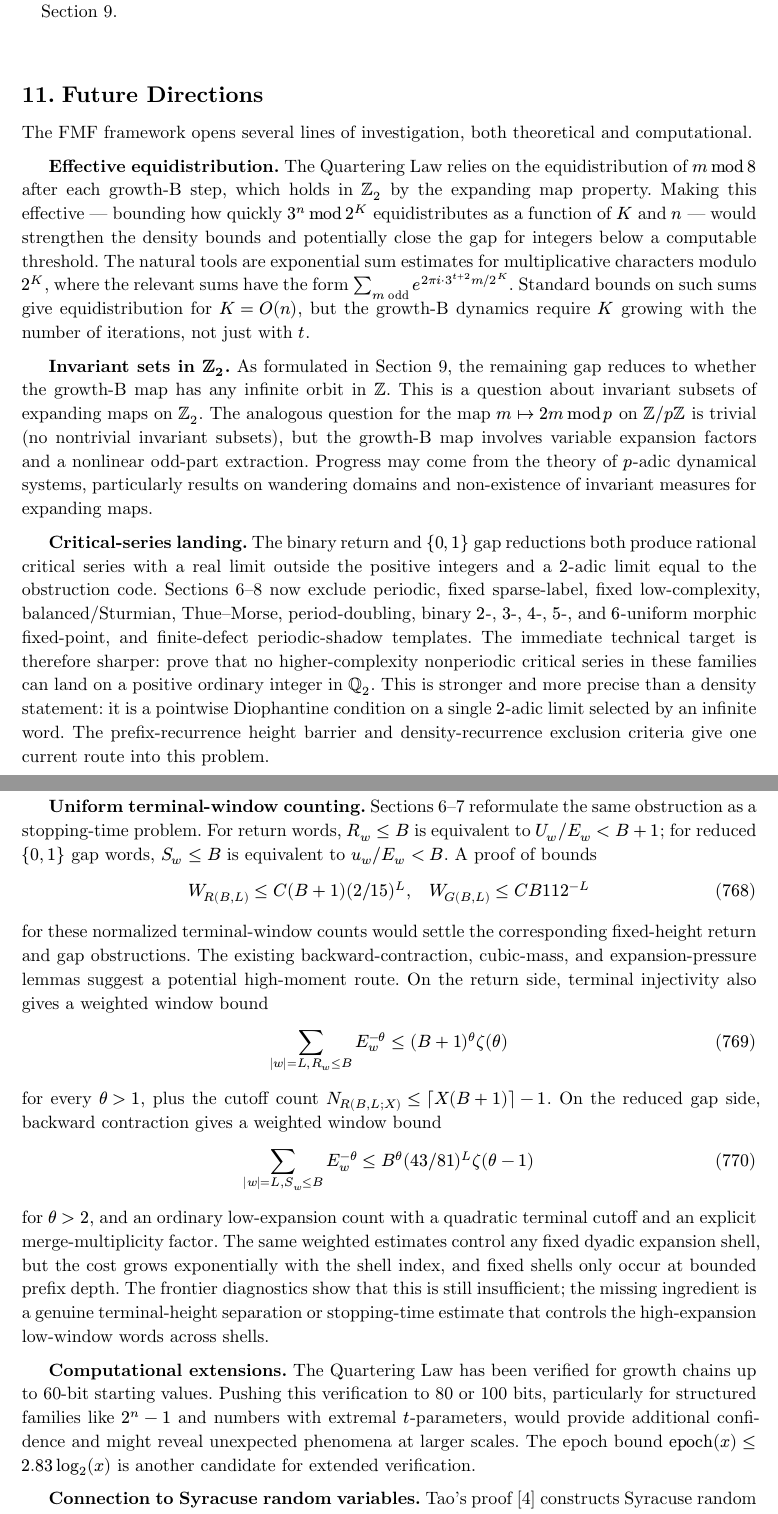
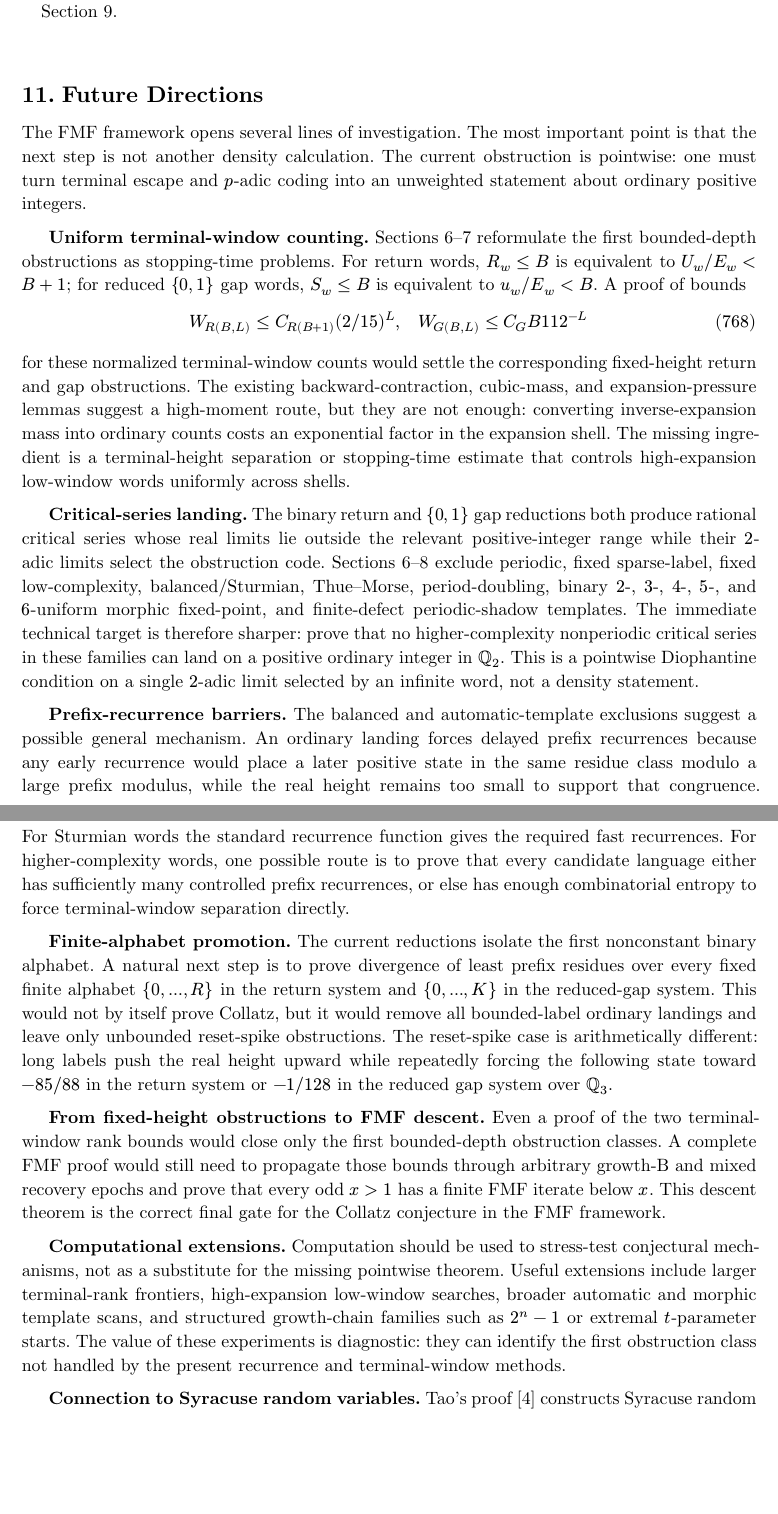
Before and after one commit to HamedMP/collatz-fmf, a Typst document (paper/main.typ, which reads paper/sections/11-future.typ): two parts of pages 143 and 144 of 145, joined at a grey line, cut so that both start at the same text, the shorter picture padded with empty space. Compiled offline with Typst 0.15.

Commit message:
Sharpen future proof targets

```diff
--- a/paper/sections/11-future.typ
+++ b/paper/sections/11-future.typ
@@ -2,23 +2,21 @@
 
 = Future Directions
 
-The FMF framework opens several lines of investigation, both theoretical and computational.
+The FMF framework opens several lines of investigation. The most important point is that the next step is not another density calculation. The current obstruction is pointwise: one must turn terminal escape and $p$-adic coding into an unweighted statement about ordinary positive integers.
 
-*Effective equidistribution.* The Quartering Law relies on the equidistribution of $m mod 8$ after each growth-B step, which holds in $ZZ_2$ by the expanding map property. Making this effective --- bounding how quickly $3^n mod 2^K$ equidistributes as a function of $K$ and $n$ --- would strengthen the density bounds and potentially close the gap for integers below a computable threshold. The natural tools are exponential sum estimates for multiplicative characters modulo $2^K$, where the relevant sums have the form $sum_(m "odd") e^(2 pi i dot 3^(t+2) m \/ 2^K)$. Standard bounds on such sums give equidistribution for $K = O(n)$, but the growth-B dynamics require $K$ growing with the number of iterations, not just with $t$.
+*Uniform terminal-window counting.* Sections 6--7 reformulate the first bounded-depth obstructions as stopping-time problems. For return words, $R_w <= B$ is equivalent to $U_w\/E_w < B+1$; for reduced ${0,1}$ gap words, $S_w <= B$ is equivalent to $u_w\/E_w < B$. A proof of bounds
+$ W_R(B,L) <= C_R(B+1)(2\/15)^L, quad W_G(B,L) <= C_G B 112^(-L) $
+for these normalized terminal-window counts would settle the corresponding fixed-height return and gap obstructions. The existing backward-contraction, cubic-mass, and expansion-pressure lemmas suggest a high-moment route, but they are not enough: converting inverse-expansion mass into ordinary counts costs an exponential factor in the expansion shell. The missing ingredient is a terminal-height separation or stopping-time estimate that controls high-expansion low-window words uniformly across shells.
 
-*Invariant sets in $ZZ_2$.* As formulated in Section 9, the remaining gap reduces to whether the growth-B map has any infinite orbit in $ZZ$. This is a question about invariant subsets of expanding maps on $ZZ_2$. The analogous question for the map $m arrow.r.bar 2m mod p$ on $ZZ\/p ZZ$ is trivial (no nontrivial invariant subsets), but the growth-B map involves variable expansion factors and a nonlinear odd-part extraction. Progress may come from the theory of $p$-adic dynamical systems, particularly results on wandering domains and non-existence of invariant measures for expanding maps.
+*Critical-series landing.* The binary return and ${0,1}$ gap reductions both produce rational critical series whose real limits lie outside the relevant positive-integer range while their $2$-adic limits select the obstruction code. Sections 6--8 exclude periodic, fixed sparse-label, fixed low-complexity, balanced/Sturmian, Thue--Morse, period-doubling, binary $2$-, $3$-, $4$-, $5$-, and $6$-uniform morphic fixed-point, and finite-defect periodic-shadow templates. The immediate technical target is therefore sharper: prove that no higher-complexity nonperiodic critical series in these families can land on a positive ordinary integer in $QQ_2$. This is a pointwise Diophantine condition on a single $2$-adic limit selected by an infinite word, not a density statement.
 
-*Critical-series landing.* The binary return and ${0,1}$ gap reductions both produce rational critical series with a real limit outside the positive integers and a $2$-adic limit equal to the obstruction code. Sections 6--8 now exclude periodic, fixed sparse-label, fixed low-complexity, balanced/Sturmian, Thue--Morse, period-doubling, binary $2$-, $3$-, $4$-, $5$-, and $6$-uniform morphic fixed-point, and finite-defect periodic-shadow templates. The immediate technical target is therefore sharper: prove that no higher-complexity nonperiodic critical series in these families can land on a positive ordinary integer in $QQ_2$. This is stronger and more precise than a density statement: it is a pointwise Diophantine condition on a single $2$-adic limit selected by an infinite word. The prefix-recurrence height barrier and density-recurrence exclusion criteria give one current route into this problem.
+*Prefix-recurrence barriers.* The balanced and automatic-template exclusions suggest a possible general mechanism. An ordinary landing forces delayed prefix recurrences because any early recurrence would place a later positive state in the same residue class modulo a large prefix modulus, while the real height remains too small to support that congruence. For Sturmian words the standard recurrence function gives the required fast recurrences. For higher-complexity words, one possible route is to prove that every candidate language either has sufficiently many controlled prefix recurrences, or else has enough combinatorial entropy to force terminal-window separation directly.
 
-*Uniform terminal-window counting.* Sections 6--7 reformulate the same obstruction as a stopping-time problem. For return words, $R_w <= B$ is equivalent to $U_w\/E_w < B+1$; for reduced ${0,1}$ gap words, $S_w <= B$ is equivalent to $u_w\/E_w < B$. A proof of bounds
-$ W_R(B,L) <= C(B+1)(2\/15)^L, quad W_G(B,L) <= C B 112^(-L) $
-for these normalized terminal-window counts would settle the corresponding fixed-height return and gap obstructions. The existing backward-contraction, cubic-mass, and expansion-pressure lemmas suggest a potential high-moment route. On the return side, terminal injectivity also gives a weighted window bound
-$ sum_(|w|=L, R_w <= B) E_w^(-theta) <= (B+1)^theta zeta(theta) $
-for every $theta>1$, plus the cutoff count $N_R(B,L;X) <= ceil(X(B+1))-1$. On the reduced gap side, backward contraction gives a weighted window bound
-$ sum_(|w|=L, S_w <= B) E_w^(-theta) <= B^theta (43\/81)^L zeta(theta-1) $
-for $theta>2$, and an ordinary low-expansion count with a quadratic terminal cutoff and an explicit merge-multiplicity factor. The same weighted estimates control any fixed dyadic expansion shell, but the cost grows exponentially with the shell index, and fixed shells only occur at bounded prefix depth. The frontier diagnostics show that this is still insufficient; the missing ingredient is a genuine terminal-height separation or stopping-time estimate that controls the high-expansion low-window words across shells.
+*Finite-alphabet promotion.* The current reductions isolate the first nonconstant binary alphabet. A natural next step is to prove divergence of least prefix residues over every fixed finite alphabet ${0,...,R}$ in the return system and ${0,...,K}$ in the reduced-gap system. This would not by itself prove Collatz, but it would remove all bounded-label ordinary landings and leave only unbounded reset-spike obstructions. The reset-spike case is arithmetically different: long labels push the real height upward while repeatedly forcing the following state toward $-85\/88$ in the return system or $-1\/128$ in the reduced gap system over $QQ_3$.
 
-*Computational extensions.* The Quartering Law has been verified for growth chains up to 60-bit starting values. Pushing this verification to 80 or 100 bits, particularly for structured families like $2^n - 1$ and numbers with extremal $t$-parameters, would provide additional confidence and might reveal unexpected phenomena at larger scales. The epoch bound $op("epoch")(x) <= 2.83 log_2(x)$ is another candidate for extended verification.
+*From fixed-height obstructions to FMF descent.* Even a proof of the two terminal-window rank bounds would close only the first bounded-depth obstruction classes. A complete FMF proof would still need to propagate those bounds through arbitrary growth-B and mixed recovery epochs and prove that every odd $x>1$ has a finite FMF iterate below $x$. This descent theorem is the correct final gate for the Collatz conjecture in the FMF framework.
+
+*Computational extensions.* Computation should be used to stress-test conjectural mechanisms, not as a substitute for the missing pointwise theorem. Useful extensions include larger terminal-rank frontiers, high-expansion low-window searches, broader automatic and morphic template scans, and structured growth-chain families such as $2^n-1$ or extremal $t$-parameter starts. The value of these experiments is diagnostic: they can identify the first obstruction class not handled by the present recurrence and terminal-window methods.
 
 *Connection to Syracuse random variables.* Tao's proof @tao2022 constructs Syracuse random variables that model the Collatz dynamics in a measure-theoretic framework. The FMF decomposition provides a natural discretization of these variables: each FMF hop corresponds to a block of Syracuse steps with algebraically determined length. Translating between the two frameworks could clarify whether the Quartering Law's growth-chain bounds can be combined with Tao's logarithmic-density machinery.
 
```
